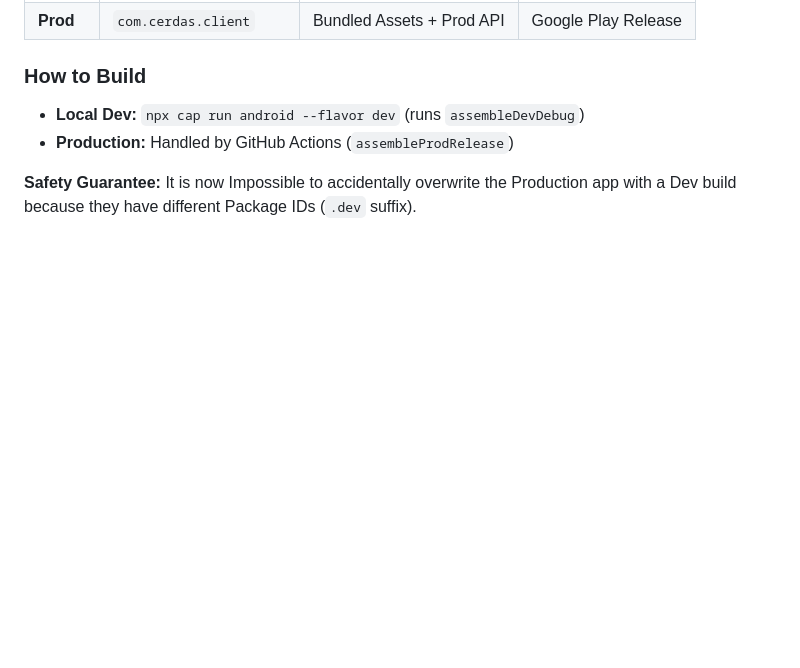
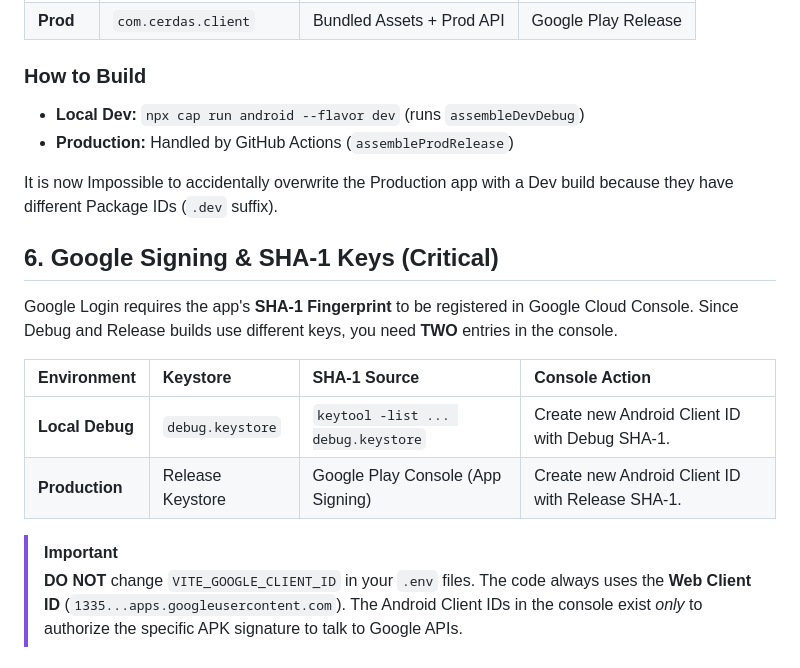
Before and after one commit to ihkaru/cerdas, a Markdown page: docs/WORKFLOW_AND_DEBUGGING.md, the part around the change. Drawn GitHub-style; blank space fills up the shorter version.

Commit message:
docs: add google auth sha-1 guide for debug vs production

```diff
--- a/docs/WORKFLOW_AND_DEBUGGING.md
+++ b/docs/WORKFLOW_AND_DEBUGGING.md
@@ -257,5 +257,18 @@ We use **Android Product Flavors** to strictly separate environments:
 *   **Local Dev:** `npx cap run android --flavor dev` (runs `assembleDevDebug`)
 *   **Production:** Handled by GitHub Actions (`assembleProdRelease`)
 
-**Safety Guarantee:**
 It is now Impossible to accidentally overwrite the Production app with a Dev build because they have different Package IDs (`.dev` suffix).
+
+## 6. Google Signing & SHA-1 Keys (Critical)
+
+Google Login requires the app's **SHA-1 Fingerprint** to be registered in Google Cloud Console. Since Debug and Release builds use different keys, you need **TWO** entries in the console.
+
+| Environment | Keystore | SHA-1 Source | Console Action |
+| :--- | :--- | :--- | :--- |
+| **Local Debug** | `debug.keystore` | `keytool -list ... debug.keystore` | Create new Android Client ID with Debug SHA-1. |
+| **Production** | Release Keystore | Google Play Console (App Signing) | Create new Android Client ID with Release SHA-1. |
+
+> [!IMPORTANT]
+> **DO NOT** change `VITE_GOOGLE_CLIENT_ID` in your `.env` files.
+> The code always uses the **Web Client ID** (`1335...apps.googleusercontent.com`).
+> The Android Client IDs in the console exist *only* to authorize the specific APK signature to talk to Google APIs.
```
